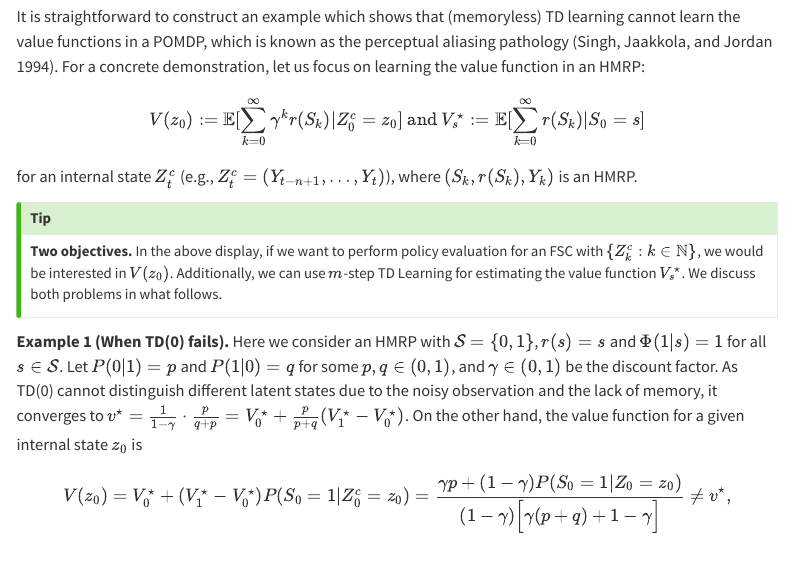
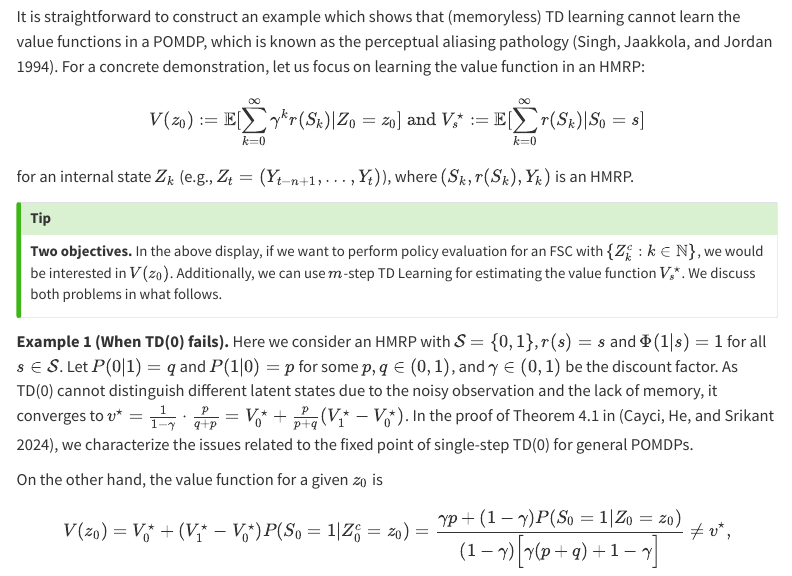
Before and after one commit to semihcayci/semihcayci.github.io, a Quarto document (posts/td-learning-for-pomdps.qmd): the page in a window 1100 px wide, from 2270 px down. Rendered offline with R 4.5, knitr and Pandoc in place of Quarto, with nearby package versions; menus at the side of the page are left out.

Commit message:
Update td-learning-for-pomdps.qmd

```diff
--- a/posts/td-learning-for-pomdps.qmd
+++ b/posts/td-learning-for-pomdps.qmd
@@ -78,13 +78,15 @@ Consider a finite-state controller with an internal state $Z_k^c$. Then, we have
 
 ## Critic: $m$-step TD Learning with an Internal State
 
-It is straightforward to construct an example which shows that (memoryless) TD learning cannot learn the value functions in a POMDP, which is known as the perceptual aliasing pathology [@singh1994learning]. For a concrete demonstration, let us focus on learning the value function in an HMRP: $$V(z_0):=\mathbb E[\sum_{k=0}^\infty \gamma^k r(S_k)|Z_0^c=z_0]\mbox{ and }V_s^\star:=\mathbb E[\sum_{k=0}^\infty r(S_k)|S_0=s]$$ for an internal state $Z_t^c$ (e.g., $Z_t^c = (Y_{t-n+1},\ldots,Y_t)$), where $(S_k, r(S_k), Y_k)$ is an HMRP.
+It is straightforward to construct an example which shows that (memoryless) TD learning cannot learn the value functions in a POMDP, which is known as the perceptual aliasing pathology [@singh1994learning]. For a concrete demonstration, let us focus on learning the value function in an HMRP: $$V(z_0):=\mathbb E[\sum_{k=0}^\infty \gamma^k r(S_k)|Z_0=z_0]\mbox{ and }V_s^\star:=\mathbb E[\sum_{k=0}^\infty r(S_k)|S_0=s]$$ for an internal state $Z_k$ (e.g., $Z_t = (Y_{t-n+1},\ldots,Y_t)$), where $(S_k, r(S_k), Y_k)$ is an HMRP.
 
 ::: callout-tip
 **Two objectives.** In the above display, if we want to perform policy evaluation for an FSC with $\{Z_k^c:k\in\mathbb N\}$, we would be interested in $V(z_0)$. Additionally, we can use $m$-step TD Learning for estimating the value function $V_s^\star$. We discuss both problems in what follows.
 :::
 
-**Example 1 (When TD(0) fails).** Here we consider an HMRP with $\mathcal S = \{0,1\}$, $r(s) = s$ and $\Phi(1|s) = 1$ for all $s\in\mathcal{S}$. Let $P(0|1) = p$ and $P(1|0) = q$ for some $p, q \in (0,1)$, and $\gamma \in (0, 1)$ be the discount factor. As TD(0) cannot distinguish different latent states due to the noisy observation and the lack of memory, it converges to $v^\star = \frac{1}{1-\gamma}\cdot \frac{p}{q+p} = V_0^\star + \frac{p}{p+q}(V_1^\star-V_0^\star)$. On the other hand, the value function for a given internal state $z_0$ is $$V(z_0) = V_0^\star + (V_1^\star-V_0^\star)P(S_0=1|Z_0^c=z_0) = \frac{\gamma p + (1-\gamma)P(S_0=1|Z_0=z_0)}{(1-\gamma)\Big[\gamma(p+q)+1-\gamma\Big]}\neq v^\star,$$ since $V(z_0) = V_0^\star+(V_1^\star-V_0^\star)P(S_0=1|Z_0^c=z_0)$. Also, $V_{S_0}^\star = V_0^\star + (V_1^\star-V_0^\star)\mathbf{1}_{\{S_0=1\}}$. Therefore, $$\mathbb{E}[(V_{S_0}^\star-v^\star)^2] = (V_1^\star-V_0^\star)^2\mathbb{E}[(\frac{p}{p+q}-\mathbf{1}_{\{S_0=1\}})^2]=Var(\mathbf{1}_{\{S_0=1\}})(V_1^\star-V_0^\star)^2.$$
+**Example 1 (When TD(0) fails).** Here we consider an HMRP with $\mathcal S = \{0,1\}$, $r(s) = s$ and $\Phi(1|s) = 1$ for all $s\in\mathcal{S}$. Let $P(0|1) = q$ and $P(1|0) = p$ for some $p, q \in (0,1)$, and $\gamma \in (0, 1)$ be the discount factor. As TD(0) cannot distinguish different latent states due to the noisy observation and the lack of memory, it converges to $v^\star = \frac{1}{1-\gamma}\cdot \frac{p}{q+p} = V_0^\star + \frac{p}{p+q}(V_1^\star-V_0^\star)$. In the proof of Theorem 4.1 in [@cayci2024nac], we characterize the issues related to the fixed point of single-step TD(0) for general POMDPs.
+
+On the other hand, the value function for a given $z_0$ is $$V(z_0) = V_0^\star + (V_1^\star-V_0^\star)P(S_0=1|Z_0^c=z_0) = \frac{\gamma p + (1-\gamma)P(S_0=1|Z_0=z_0)}{(1-\gamma)\Big[\gamma(p+q)+1-\gamma\Big]}\neq v^\star,$$ since $V(z_0) = V_0^\star+(V_1^\star-V_0^\star)P(S_0=1|Z_0^c=z_0)$. Also, $V_{S_0}^\star = V_0^\star + (V_1^\star-V_0^\star)\mathbf{1}_{\{S_0=1\}}$. Therefore, $$\mathbb{E}[(V_{S_0}^\star-v^\star)^2] = (V_1^\star-V_0^\star)^2\mathbb{E}[(\frac{p}{p+q}-\mathbf{1}_{\{S_0=1\}})^2]=Var(\mathbf{1}_{\{S_0=1\}})(V_1^\star-V_0^\star)^2.$$
 
 ::: callout-tip
 **Why $m$-step TD?** In POMDPs, one-step bootstrapping suffers from **perceptual aliasing** (same observation $Y_k$, different latent state $S_k$). Looking $m$ steps ahead stabilizes the target and reduces this bias.
```
Also changed, not shown: posts/td-learning-for-pomdps.qmd (2 more changed lines).
